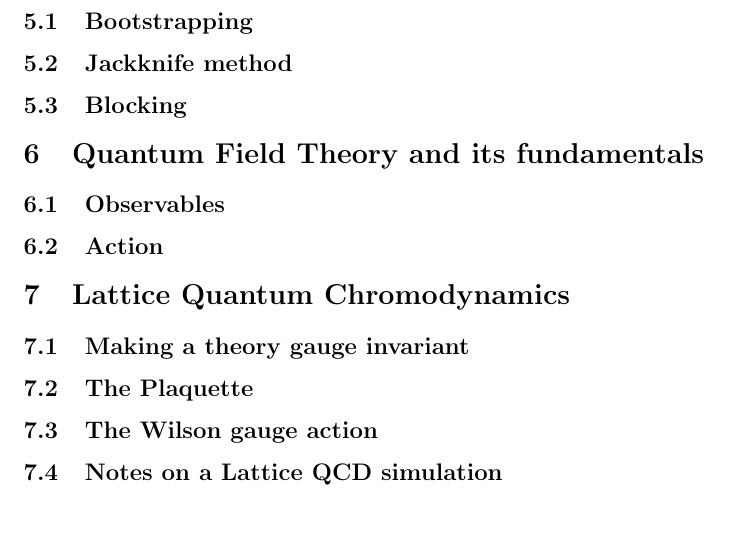
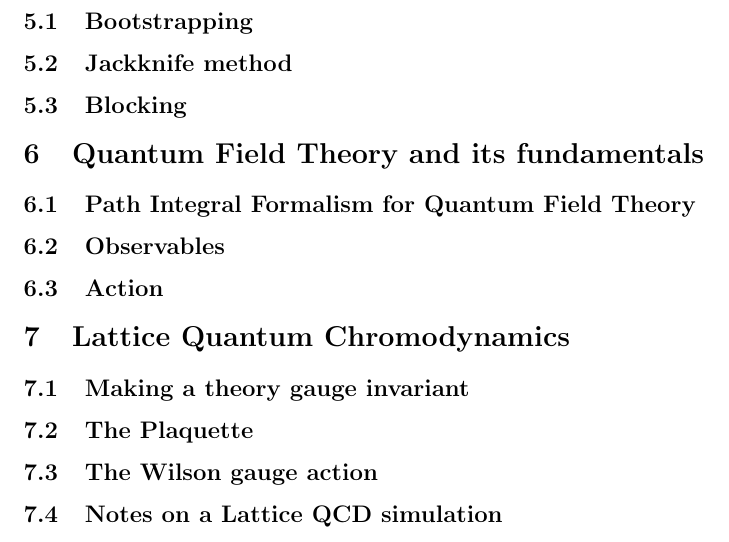
Before and after one commit to hmvege/LQCDIntroPaper, a LaTeX paper (doc/LQCDIntroPaper.tex): part of page 2 of 2, cut so that both start at the same text. Compiled offline with pdfLaTeX.

Commit message:
Added subsection prev

```diff
--- a/doc/LQCDIntroPaper.tex
+++ b/doc/LQCDIntroPaper.tex
@@ -65,6 +67,7 @@ What is autocorrelation? Autocorrelation versus correlation?
 \subsection{Jackknife method}
 \subsection{Blocking}
 \section{Quantum Field Theory and its fundamentals}
+\subsection{Path Integral Formalism for Quantum Field Theory}
 \subsection{Observables}
 \subsection{Action}
 \section{Lattice Quantum Chromodynamics}
```
Also changed, not shown: doc/LQCDIntroPaper.pdf, doc/LQCDIntroPaper.tex (2 more changed lines).
